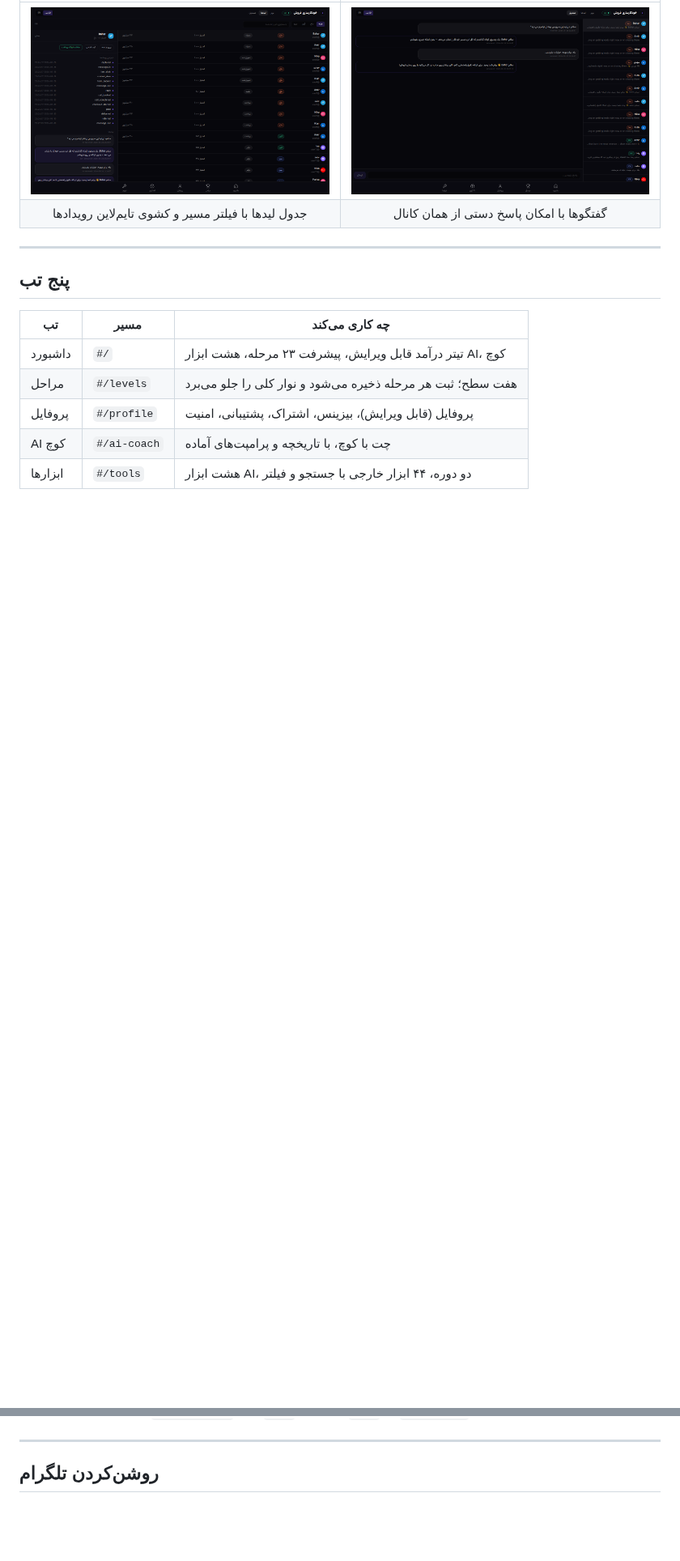
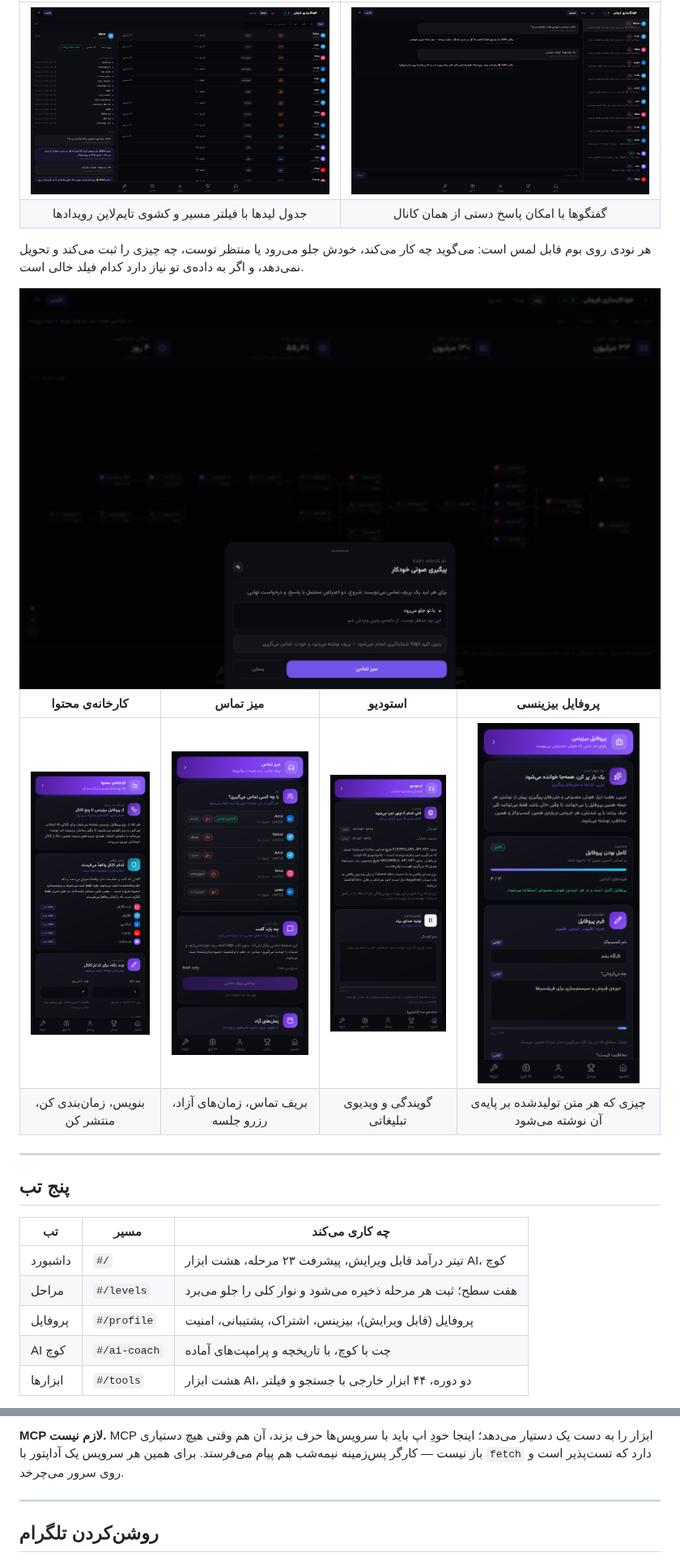
Before and after one commit to damyarpro/autonode, a Markdown page: README.md, 2 parts joined by grey strips. Shown at 81% size. GitHub-like rendering; pictures changed too: docs/screenshots/business.png (added), docs/screenshots/calls.png (added), docs/screenshots/content.png (added); blank space fills up the shorter version.

```diff
--- a/README.md
+++ b/README.md
@@ -48,6 +48,15 @@ npm run dev               # API روی :8787 و اپ روی :5173
 | <img src="docs/screenshots/leads.png" width="380"> | <img src="docs/screenshots/inbox.png" width="380"> |
 | جدول لیدها با فیلتر مسیر و کشوی تایم‌لاین رویدادها | گفتگوها با امکان پاسخ دستی از همان کانال |
 
+هر نودی روی بوم قابل لمس است: می‌گوید چه کار می‌کند، خودش جلو می‌رود یا منتظر توست، چه چیزی را ثبت می‌کند و تحویل نمی‌دهد، و اگر به داده‌ی تو نیاز دارد کدام فیلد خالی است.
+
+<img src="docs/screenshots/node-sheet.png" width="800">
+
+| کارخانه‌ی محتوا | میز تماس | استودیو | پروفایل بیزینسی |
+| :---: | :---: | :---: | :---: |
+| <img src="docs/screenshots/content.png" width="200"> | <img src="docs/screenshots/calls.png" width="200"> | <img src="docs/screenshots/studio.png" width="200"> | <img src="docs/screenshots/business.png" width="200"> |
+| بنویس، زمان‌بندی کن، منتشر کن | بریف تماس، زمان‌های آزاد، رزرو جلسه | گویندگی و ویدیوی تبلیغاتی | چیزی که هر متن تولیدشده بر پایه‌ی آن نوشته می‌شود |
+
 ---
 
 ## پنج تب
@@ -84,3 +125,4 @@ npm run dev               # API روی :8787 و اپ روی :5173
+**MCP لازم نیست.** MCP ابزار را به دست یک دستیار می‌دهد؛ اینجا خودِ اپ باید با سرویس‌ها حرف بزند، آن هم وقتی هیچ دستیاری باز نیست — کارگر پس‌زمینه نیمه‌شب هم پیام می‌فرستد. برای همین هر سرویس یک آداپتور با `fetch` دارد که تست‌پذیر است و روی سرور می‌چرخد.
 
 ---
 
```
Also changed, not shown: other parts of README.md (+42 -3 lines), 5 other files.
